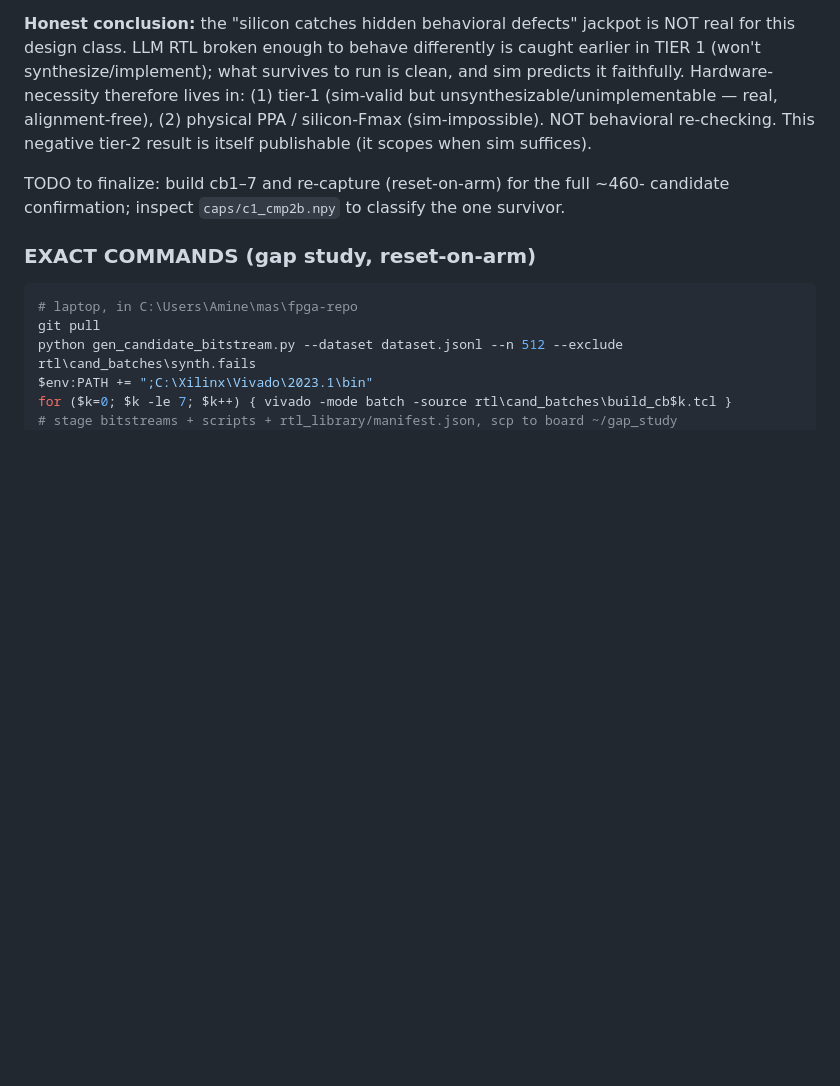
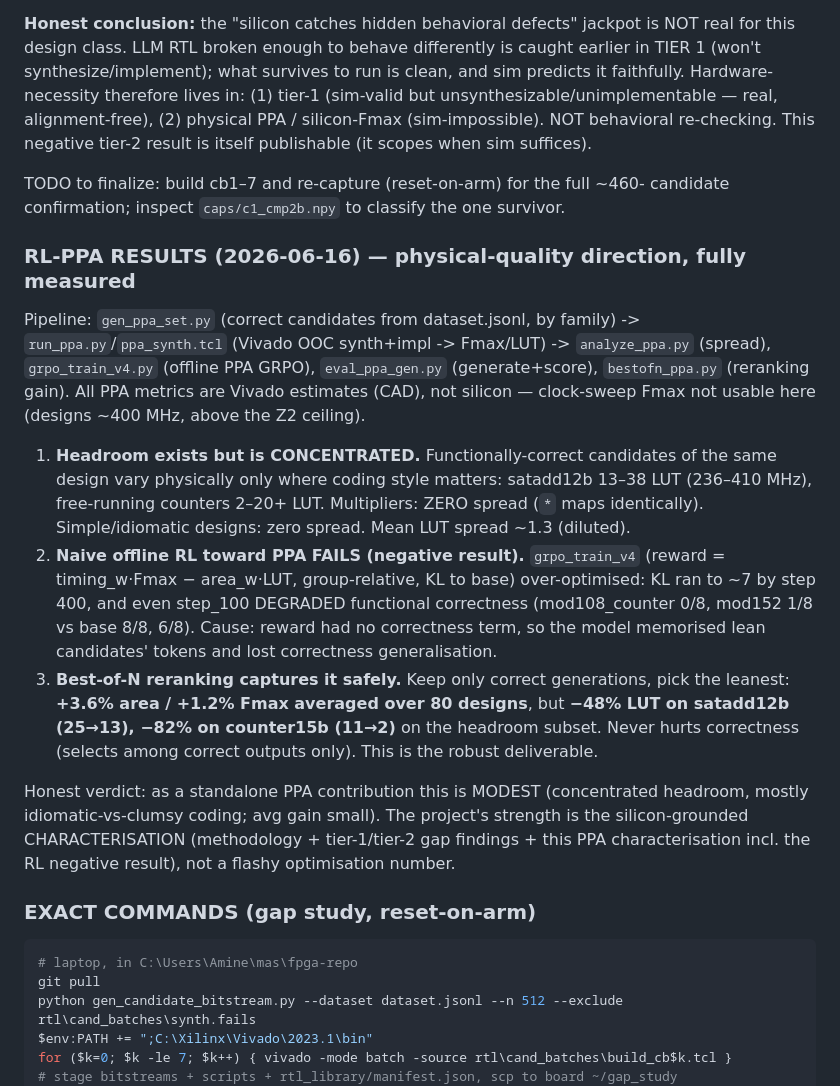
Before and after one commit to MoAmineHallam/PhysicalRewardRTL, a Markdown page: MASTER_REFERENCE.md, the part around the change. Rendered like a GitHub page; blank space fills up the shorter version.

Commit message:
MASTER_REFERENCE: RL-PPA results (concentrated headroom, RL-fails negative, best-of-N +3.6% avg / 48-82% subset)
https://claude.ai/code/session_01MtHj4tKMzZ63sc6tXkXHd1

````diff
--- a/MASTER_REFERENCE.md
+++ b/MASTER_REFERENCE.md
@@ -289,6 +289,32 @@ This negative tier-2 result is itself publishable (it scopes when sim suffices).
 TODO to finalize: build cb1–7 and re-capture (reset-on-arm) for the full ~460-
 candidate confirmation; inspect `caps/c1_cmp2b.npy` to classify the one survivor.
 
+### RL-PPA RESULTS (2026-06-16) — physical-quality direction, fully measured
+Pipeline: `gen_ppa_set.py` (correct candidates from dataset.jsonl, by family) ->
+`run_ppa.py`/`ppa_synth.tcl` (Vivado OOC synth+impl -> Fmax/LUT) -> `analyze_ppa.py`
+(spread), `grpo_train_v4.py` (offline PPA GRPO), `eval_ppa_gen.py` (generate+score),
+`bestofn_ppa.py` (reranking gain). All PPA metrics are Vivado estimates (CAD), not
+silicon — clock-sweep Fmax not usable here (designs ~400 MHz, above the Z2 ceiling).
+
+1. **Headroom exists but is CONCENTRATED.** Functionally-correct candidates of the
+   same design vary physically only where coding style matters: satadd12b 13–38 LUT
+   (236–410 MHz), free-running counters 2–20+ LUT. Multipliers: ZERO spread (`*` maps
+   identically). Simple/idiomatic designs: zero spread. Mean LUT spread ~1.3 (diluted).
+2. **Naive offline RL toward PPA FAILS (negative result).** `grpo_train_v4` (reward =
+   timing_w·Fmax − area_w·LUT, group-relative, KL to base) over-optimised: KL ran to
+   ~7 by step 400, and even step_100 DEGRADED functional correctness (mod108_counter
+   0/8, mod152 1/8 vs base 8/8, 6/8). Cause: reward had no correctness term, so the
+   model memorised lean candidates' tokens and lost correctness generalisation.
+3. **Best-of-N reranking captures it safely.** Keep only correct generations, pick the
+   leanest: **+3.6% area / +1.2% Fmax averaged over 80 designs**, but **−48% LUT on
+   satadd12b (25→13), −82% on counter15b (11→2)** on the headroom subset. Never hurts
+   correctness (selects among correct outputs only). This is the robust deliverable.
+
+Honest verdict: as a standalone PPA contribution this is MODEST (concentrated headroom,
+mostly idiomatic-vs-clumsy coding; avg gain small). The project's strength is the
+silicon-grounded CHARACTERISATION (methodology + tier-1/tier-2 gap findings + this PPA
+characterisation incl. the RL negative result), not a flashy optimisation number.
+
 ### EXACT COMMANDS (gap study, reset-on-arm)
 ```powershell
 # laptop, in C:\Users\Amine\mas\fpga-repo
````
